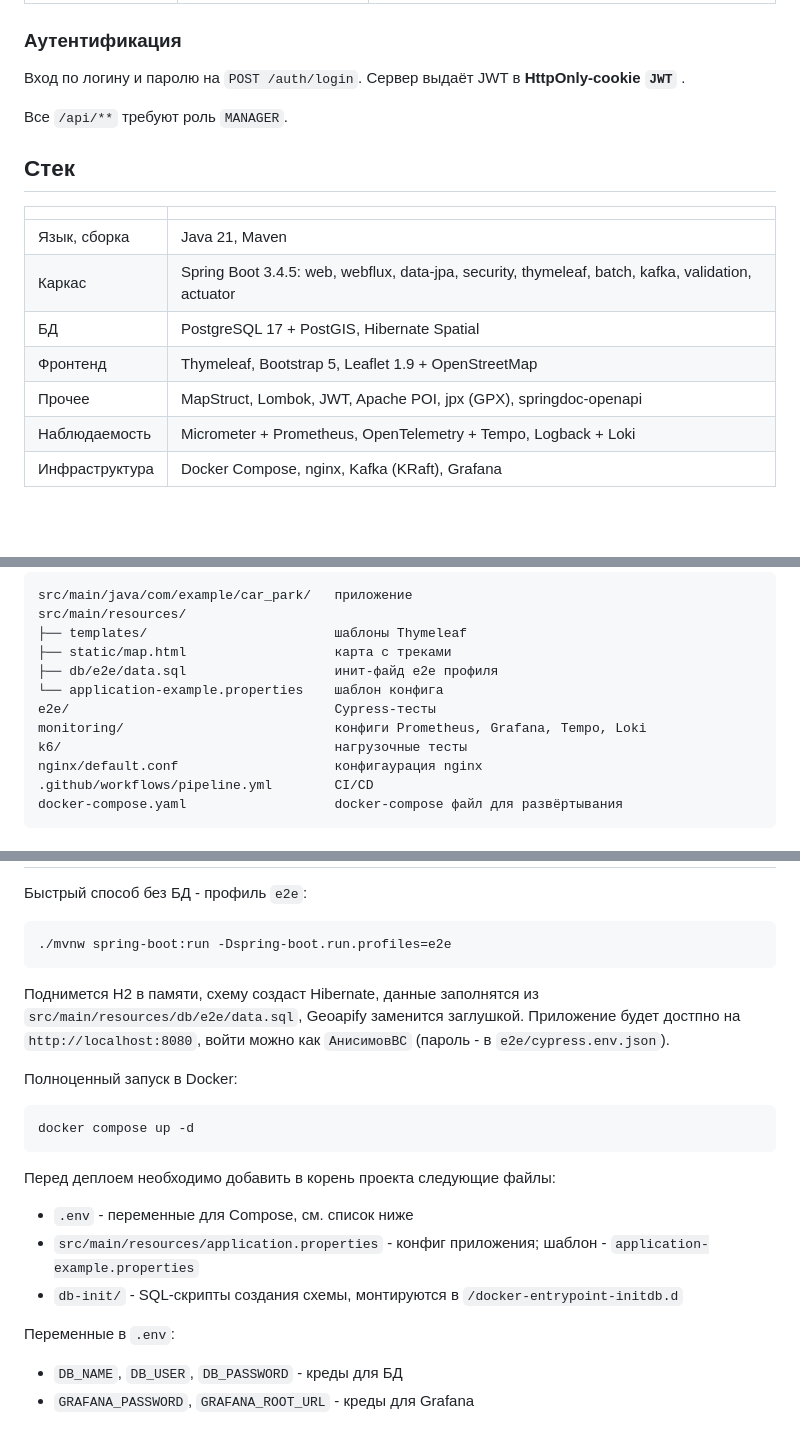
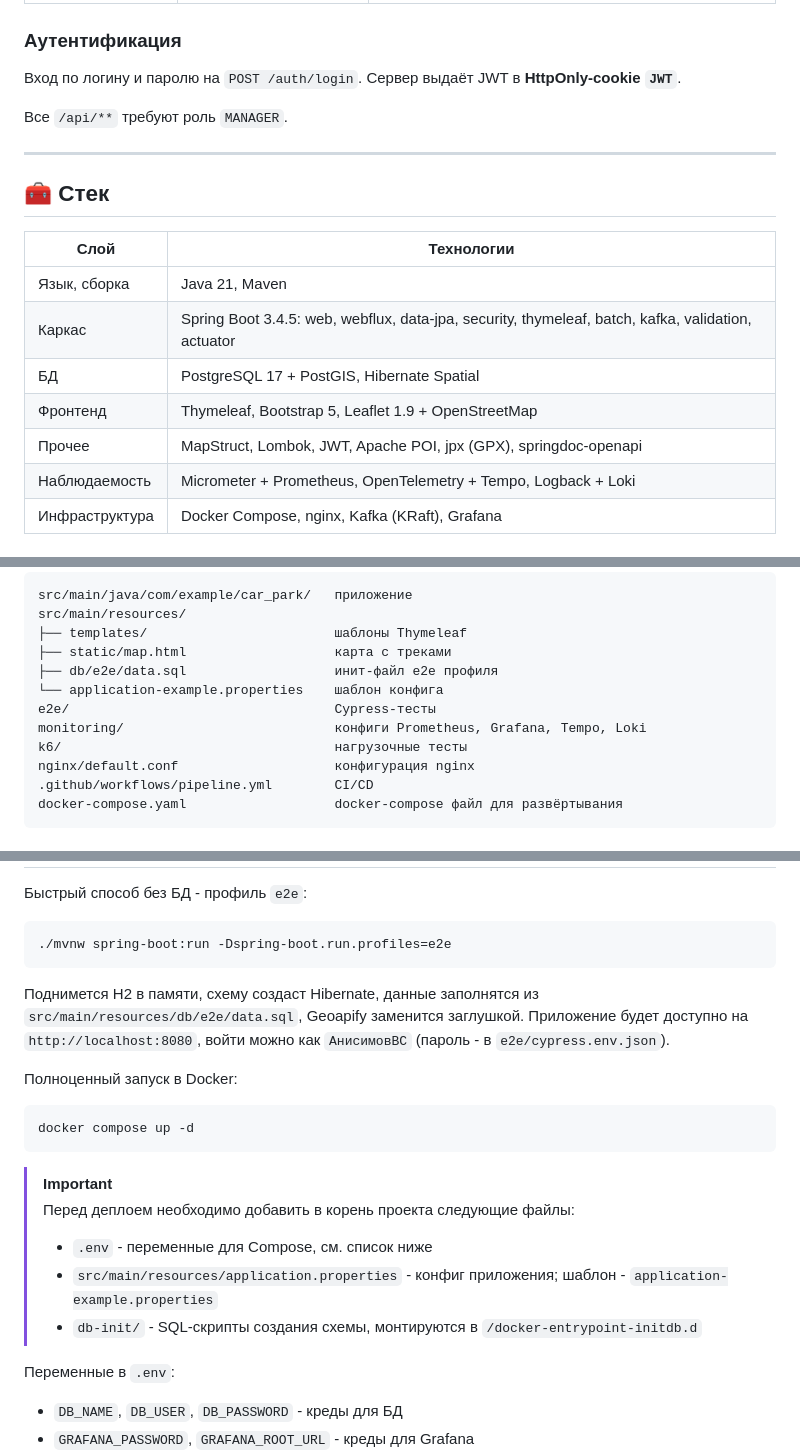
Before and after one commit to tihiyn/car_park, a Markdown page: README.md, 3 parts joined by grey strips. Drawn GitHub-style; folded sections open; blank space fills up the shorter version.

Commit message:
[Task-45] Improved README

````diff
--- a/README.md
+++ b/README.md
@@ -97,19 +157,23 @@ flowchart TB
 
 ### Аутентификация
 
-Вход по логину и паролю на `POST /auth/login`. Сервер выдаёт JWT в **HttpOnly-cookie `JWT`** .
+Вход по логину и паролю на `POST /auth/login`. Сервер выдаёт JWT в **HttpOnly-cookie `JWT`**.
 
 Все `/api/**` требуют роль `MANAGER`.
 
-## Стек
+---
 
-| |                                                                                                  |
-|---|--------------------------------------------------------------------------------------------------|
-| Язык, сборка | Java 21, Maven                                                                                   |
+<a id="stack"></a>
+
+## 🧰 Стек
+
+| Слой | Технологии |
+|---|---|
+| Язык, сборка | Java 21, Maven |
 | Каркас | Spring Boot 3.4.5: web, webflux, data-jpa, security, thymeleaf, batch, kafka, validation, actuator |
-| БД | PostgreSQL 17 + PostGIS, Hibernate Spatial                                                       |
-| Фронтенд | Thymeleaf, Bootstrap 5, Leaflet 1.9 + OpenStreetMap                                              |
-| Прочее | MapStruct, Lombok, JWT, Apache POI, jpx (GPX), springdoc-openapi                                 |
-| Наблюдаемость | Micrometer + Prometheus, OpenTelemetry + Tempo, Logback + Loki                              |
-| Инфраструктура | Docker Compose, nginx, Kafka (KRaft), Grafana                                                    |
+| БД | PostgreSQL 17 + PostGIS, Hibernate Spatial |
+| Фронтенд | Thymeleaf, Bootstrap 5, Leaflet 1.9 + OpenStreetMap |
+| Прочее | MapStruct, Lombok, JWT, Apache POI, jpx (GPX), springdoc-openapi |
+| Наблюдаемость | Micrometer + Prometheus, OpenTelemetry + Tempo, Logback + Loki |
+| Инфраструктура | Docker Compose, nginx, Kafka (KRaft), Grafana |
 
@@ -120,12 +191,12 @@ src/main/java/com/example/car_park/   приложение
 src/main/resources/
 ├── templates/                        шаблоны Thymeleaf
 ├── static/map.html                   карта с треками
-├── db/e2e/data.sql                   инит-файд e2e профиля
+├── db/e2e/data.sql                   инит-файл e2e профиля
 └── application-example.properties    шаблон конфига
 e2e/                                  Cypress-тесты
 monitoring/                           конфиги Prometheus, Grafana, Tempo, Loki
 k6/                                   нагрузочные тесты
-nginx/default.conf                    конфигаурация nginx
+nginx/default.conf                    конфигурация nginx
 .github/workflows/pipeline.yml        CI/CD
 docker-compose.yaml                   docker-compose файл для развёртывания
 ```
@@ -140,7 +217,7 @@ docker-compose.yaml                   docker-compose файл для развё
 
 Поднимется H2 в памяти, схему создаст Hibernate, данные заполнятся из
 `src/main/resources/db/e2e/data.sql`, Geoapify заменится заглушкой. Приложение
-будет достпно на `http://localhost:8080`, войти можно как `АнисимовВС` (пароль - в
+будет доступно на `http://localhost:8080`, войти можно как `АнисимовВС` (пароль - в
 `e2e/cypress.env.json`).
 
 Полноценный запуск в Docker:
@@ -149,11 +226,12 @@ docker-compose.yaml                   docker-compose файл для развё
 docker compose up -d
 ```
 
-Перед деплоем необходимо добавить в корень проекта следующие файлы:
-
-- `.env` - переменные для Compose, см. список ниже
-- `src/main/resources/application.properties` - конфиг приложения; шаблон - `application-example.properties`
-- `db-init/` - SQL-скрипты создания схемы, монтируются в `/docker-entrypoint-initdb.d`
+> [!IMPORTANT]
+> Перед деплоем необходимо добавить в корень проекта следующие файлы:
+>
+> - `.env` - переменные для Compose, см. список ниже
+> - `src/main/resources/application.properties` - конфиг приложения; шаблон - `application-example.properties`
+> - `db-init/` - SQL-скрипты создания схемы, монтируются в `/docker-entrypoint-initdb.d`
 
 Переменные в `.env`:
 
````
Also changed, not shown: other parts of README.md (+112 -27 lines).
